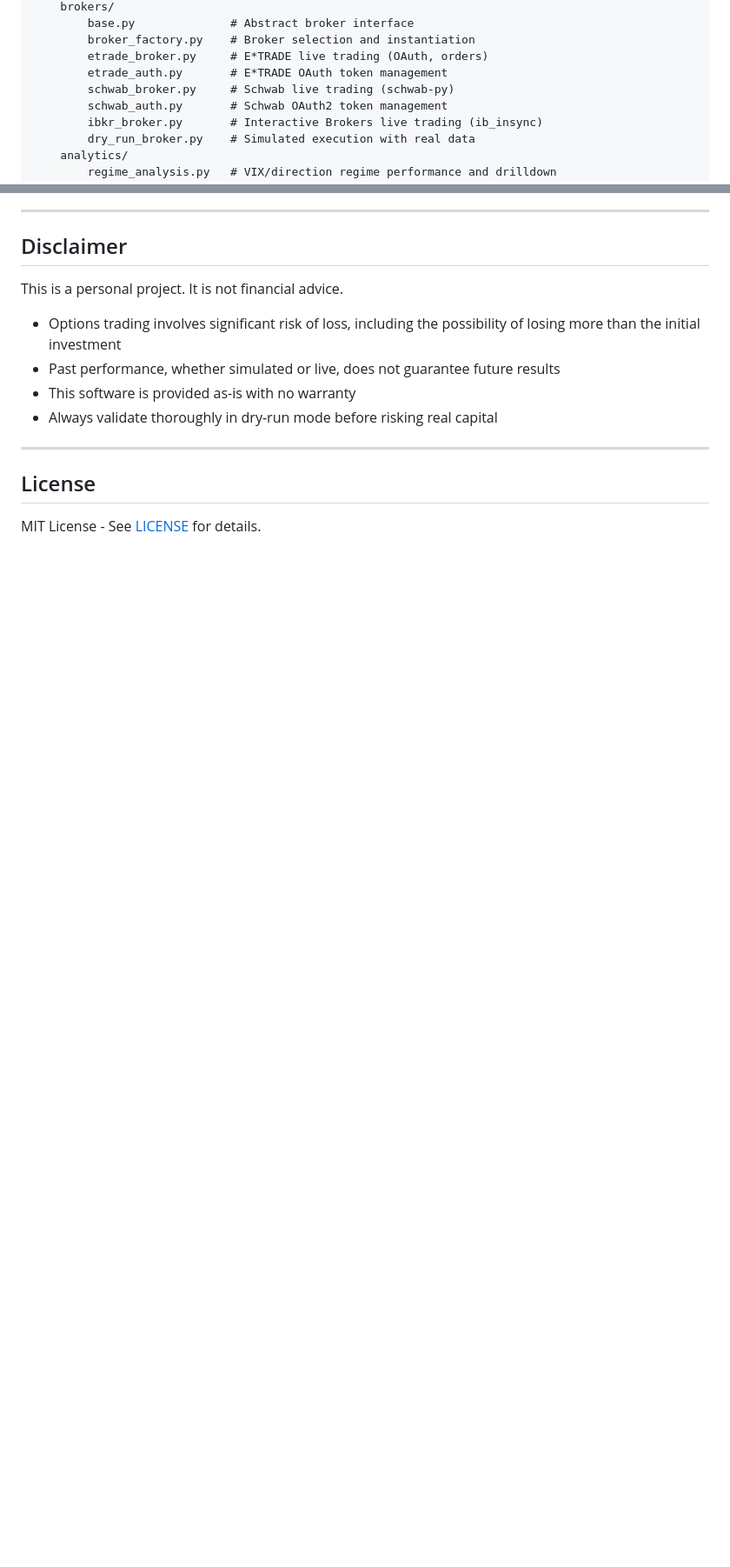
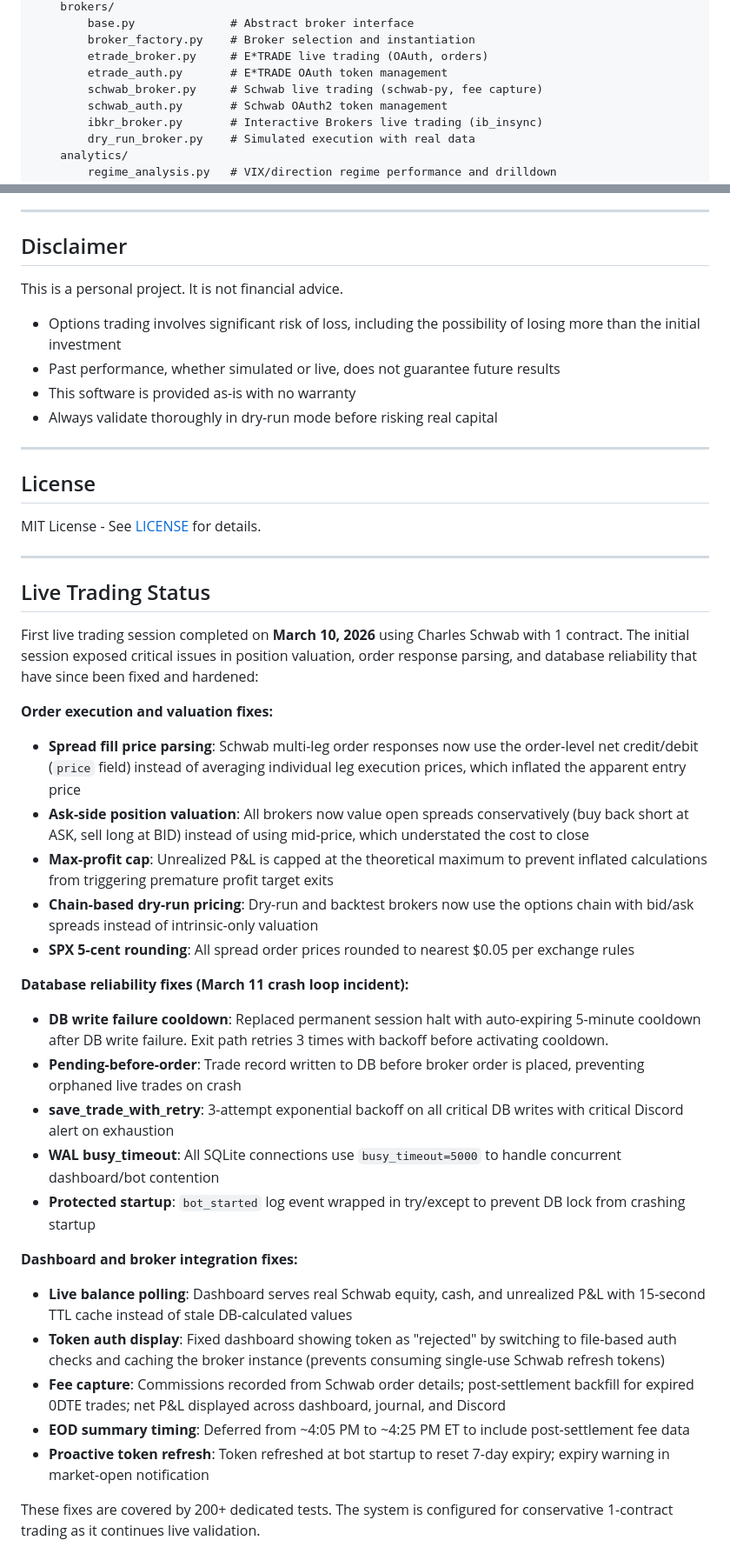
Before and after one commit to ccharafeddine/spx-income-trader, a Markdown page: README.md, 2 parts joined by grey strips. Shown at 87% size. Drawn GitHub-style; blank space fills up the shorter version.

```diff
--- a/README.md
+++ b/README.md
@@ -496,7 +499,7 @@ src/
         broker_factory.py    # Broker selection and instantiation
         etrade_broker.py     # E*TRADE live trading (OAuth, orders)
         etrade_auth.py       # E*TRADE OAuth token management
-        schwab_broker.py     # Schwab live trading (schwab-py)
+        schwab_broker.py     # Schwab live trading (schwab-py, fee capture)
         schwab_auth.py       # Schwab OAuth2 token management
         ibkr_broker.py       # Interactive Brokers live trading (ib_insync)
         dry_run_broker.py    # Simulated execution with real data
@@ -696,3 +703,32 @@ This is a personal project. It is not financial advice.
 ## License
 
 MIT License - See [LICENSE](LICENSE) for details.
+
+---
+
+## Live Trading Status
+
+First live trading session completed on **March 10, 2026** using Charles Schwab with 1 contract. The initial session exposed critical issues in position valuation, order response parsing, and database reliability that have since been fixed and hardened:
+
+**Order execution and valuation fixes:**
+- **Spread fill price parsing**: Schwab multi-leg order responses now use the order-level net credit/debit (`price` field) instead of averaging individual leg execution prices, which inflated the apparent entry price
+- **Ask-side position valuation**: All brokers now value open spreads conservatively (buy back short at ASK, sell long at BID) instead of using mid-price, which understated the cost to close
+- **Max-profit cap**: Unrealized P&L is capped at the theoretical maximum to prevent inflated calculations from triggering premature profit target exits
+- **Chain-based dry-run pricing**: Dry-run and backtest brokers now use the options chain with bid/ask spreads instead of intrinsic-only valuation
+- **SPX 5-cent rounding**: All spread order prices rounded to nearest $0.05 per exchange rules
+
+**Database reliability fixes (March 11 crash loop incident):**
+- **DB write failure cooldown**: Replaced permanent session halt with auto-expiring 5-minute cooldown after DB write failure. Exit path retries 3 times with backoff before activating cooldown.
+- **Pending-before-order**: Trade record written to DB before broker order is placed, preventing orphaned live trades on crash
+- **save_trade_with_retry**: 3-attempt exponential backoff on all critical DB writes with critical Discord alert on exhaustion
+- **WAL busy_timeout**: All SQLite connections use `busy_timeout=5000` to handle concurrent dashboard/bot contention
+- **Protected startup**: `bot_started` log event wrapped in try/except to prevent DB lock from crashing startup
+
+**Dashboard and broker integration fixes:**
+- **Live balance polling**: Dashboard serves real Schwab equity, cash, and unrealized P&L with 15-second TTL cache instead of stale DB-calculated values
+- **Token auth display**: Fixed dashboard showing token as "rejected" by switching to file-based auth checks and caching the broker instance (prevents consuming single-use Schwab refresh tokens)
+- **Fee capture**: Commissions recorded from Schwab order details; post-settlement backfill for expired 0DTE trades; net P&L displayed across dashboard, journal, and Discord
+- **EOD summary timing**: Deferred from ~4:05 PM to ~4:25 PM ET to include post-settlement fee data
+- **Proactive token refresh**: Token refreshed at bot startup to reset 7-day expiry; expiry warning in market-open notification
+
+These fixes are covered by 200+ dedicated tests. The system is configured for conservative 1-contract trading as it continues live validation.
```
Also changed, not shown: other parts of README.md (+41 -34 lines).
